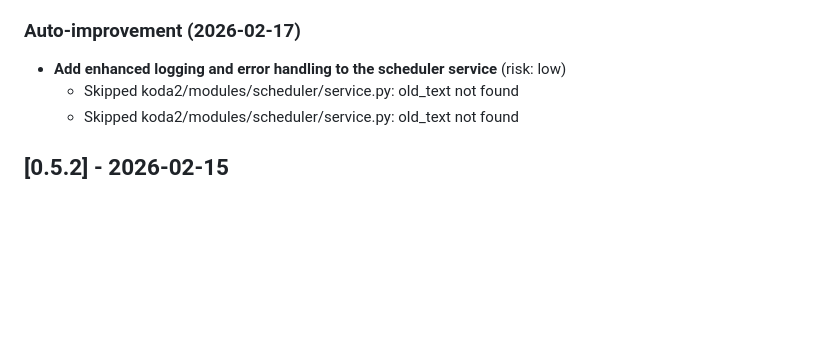
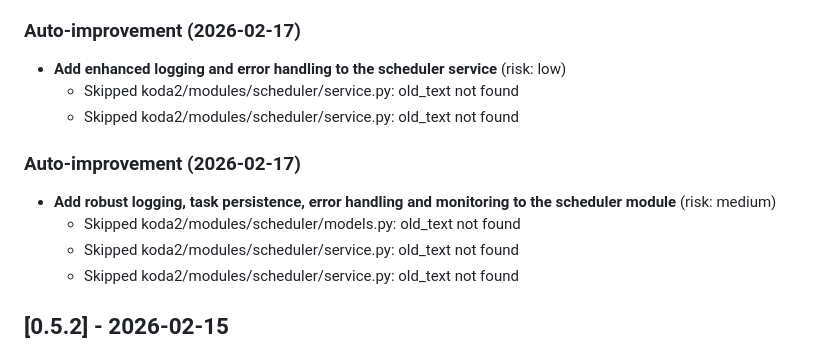
Before and after one commit to ronaldjonkers/Koda2, a Markdown page: CHANGELOG.md, the part around the change. Rendered like a GitHub page; blank space fills up the shorter version.

```diff
--- a/CHANGELOG.md
+++ b/CHANGELOG.md
@@ -143,6 +143,13 @@ and this project adheres to [Semantic Versioning](https://semver.org/spec/v2.0.0
 
 ### Auto-improvement (2026-02-17)
 - **Add enhanced logging and error handling to the scheduler service** (risk: low)
+  - Skipped koda2/modules/scheduler/service.py: old_text not found
+  - Skipped koda2/modules/scheduler/service.py: old_text not found
+
+
+### Auto-improvement (2026-02-17)
+- **Add robust logging, task persistence, error handling and monitoring to the scheduler module** (risk: medium)
+  - Skipped koda2/modules/scheduler/models.py: old_text not found
   - Skipped koda2/modules/scheduler/service.py: old_text not found
   - Skipped koda2/modules/scheduler/service.py: old_text not found
 
```
